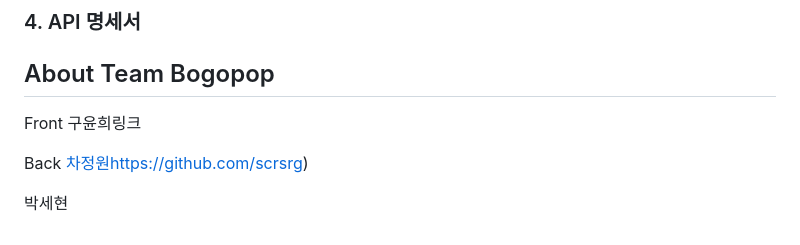
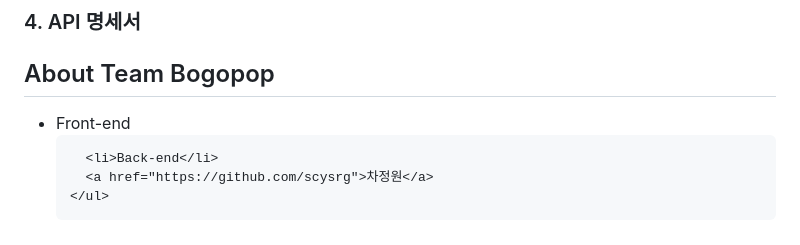
Before and after one commit to KNUwarriors/bogopop, a Markdown page: README.md, the part around the change. Drawn GitHub-style.

```diff
--- a/README.md
+++ b/README.md
@@ -95,10 +95,10 @@
 
 About Team Bogopop
 -------------------------
-Front
-구윤희링크
+<div>
+    <ul>
+      <li>Front-end</li>
 
-Back
-[차정원](https://github.com/)https://github.com/scrsrg)
-
-박세현
+      <li>Back-end</li>
+      <a href="https://github.com/scysrg">차정원</a>
+    </ul>
```
